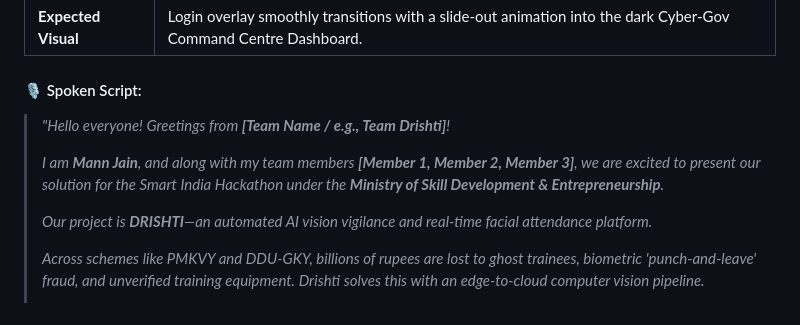
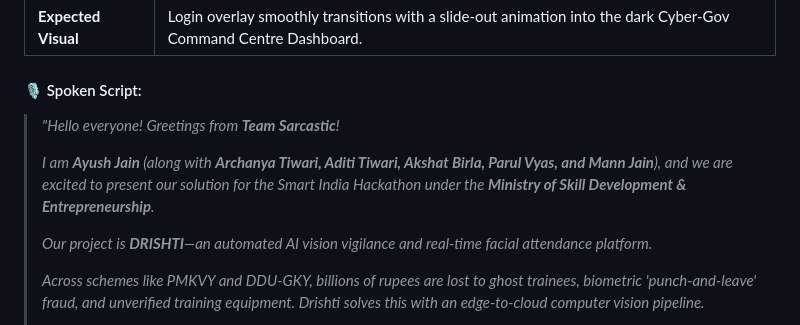
Before and after one commit to Mannjain26/Drishti, a Markdown page: video.md, the part around the change. GitHub-like rendering.

```diff
--- a/video.md
+++ b/video.md
@@ -33,9 +33,9 @@
 | **Expected Visual** | Login overlay smoothly transitions with a slide-out animation into the dark Cyber-Gov Command Centre Dashboard. |
 
 #### 🎙️ Spoken Script:
-> *"Hello everyone! Greetings from **[Team Name / e.g., Team Drishti]**!*
+> *"Hello everyone! Greetings from **Team Sarcastic**!*
 >
-> *I am **Mann Jain**, and along with my team members **[Member 1, Member 2, Member 3]**, we are excited to present our solution for the Smart India Hackathon under the **Ministry of Skill Development & Entrepreneurship**.*
+> *I am **Ayush Jain** (along with **Archanya Tiwari, Aditi Tiwari, Akshat Birla, Parul Vyas, and Mann Jain**), and we are excited to present our solution for the Smart India Hackathon under the **Ministry of Skill Development & Entrepreneurship**.*
 >
 > *Our project is **DRISHTI**—an automated AI vision vigilance and real-time facial attendance platform.*
 >
```
Also changed, not shown: README.md (+9 -3 lines).
